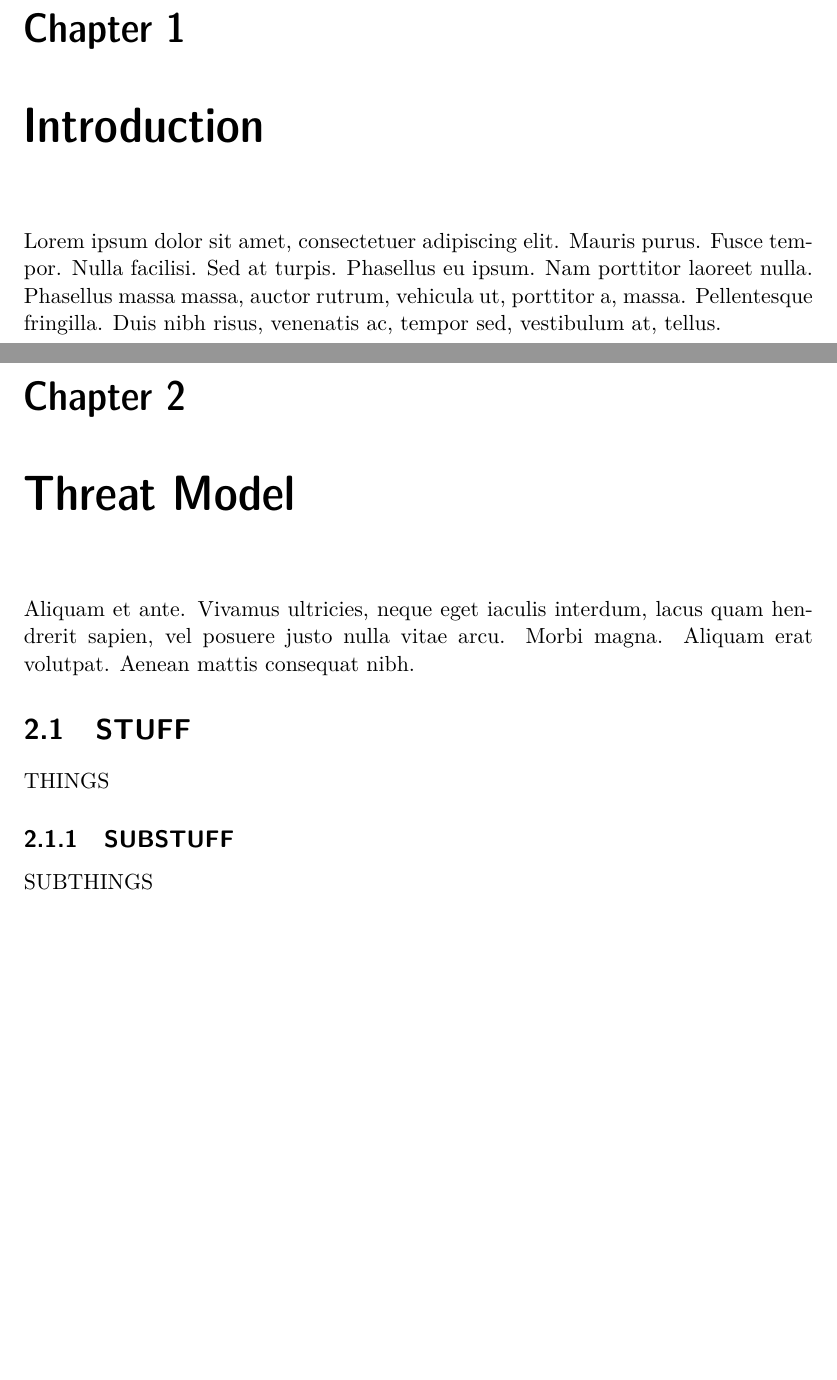
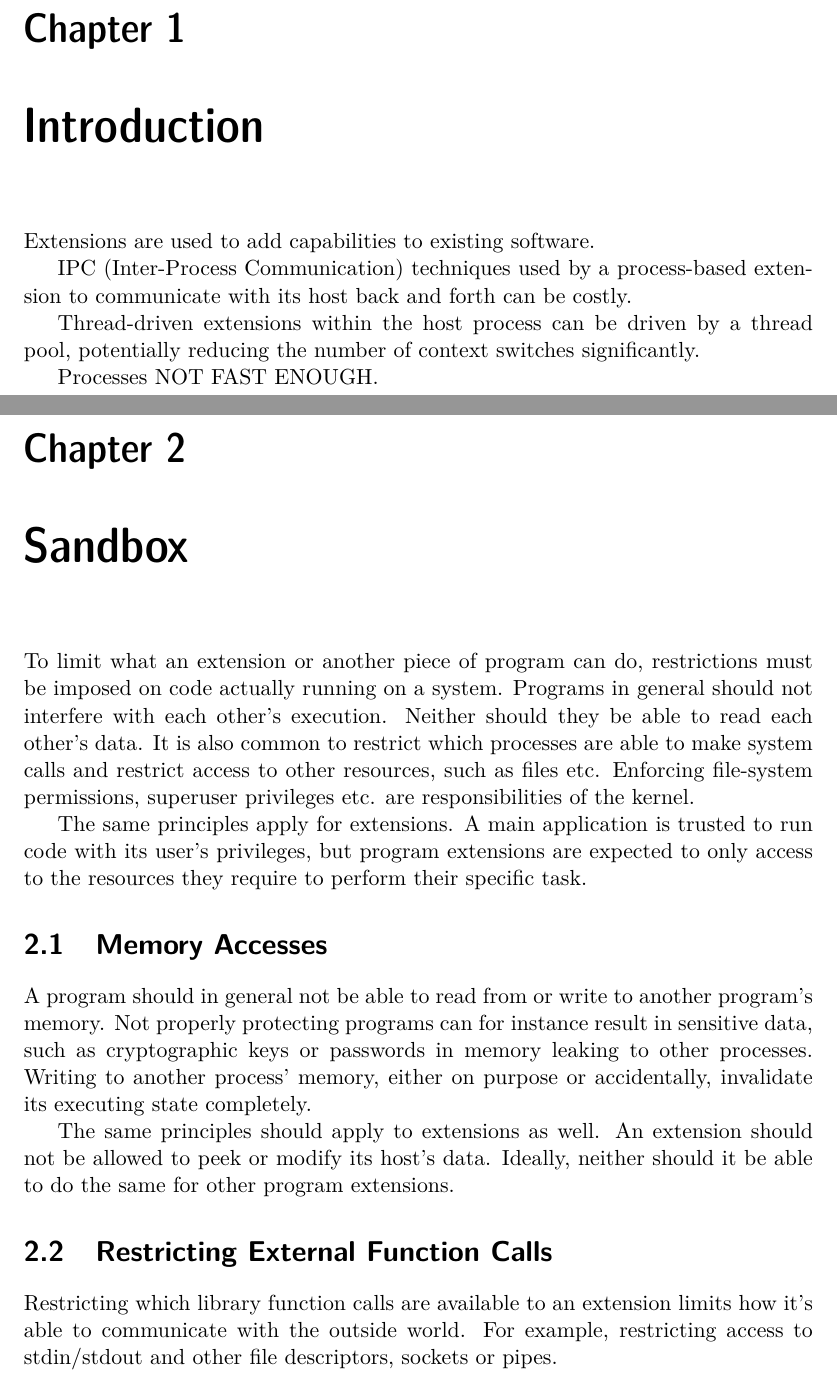
Before and after one commit to opticaller/master-thesis, a LaTeX thesis (thesis.tex, which reads parts/intro.tex, parts/sandbox.tex, parts/threat-model.tex): two parts of pages 7 and 9 of 11 before the commit and two parts of pages 7 and 9 of 15 after it, joined at a grey line, cut so that both start at the same text, the shorter picture padded with empty space. Compiled offline with pdfLaTeX.

Commit message:
some thesis progress

```diff
--- a/parts/intro.tex
+++ b/parts/intro.tex
@@ -1,7 +1,11 @@
 \chapter{Introduction}
 
-Lorem ipsum dolor sit amet, consectetuer adipiscing elit. Mauris
-purus. Fusce tempor. Nulla facilisi. Sed at turpis. Phasellus eu
-ipsum. Nam porttitor laoreet nulla. Phasellus massa massa, auctor
-rutrum, vehicula ut, porttitor a, massa. Pellentesque fringilla. Duis
-nibh risus, venenatis ac, tempor sed, vestibulum at, tellus.
+Extensions are used to add capabilities to existing software.
+
+IPC (Inter-Process Communication) techniques used by a process-based extension
+to communicate with its host back and forth can be costly.
+
+Thread-driven extensions within the host process can be driven by a thread
+pool, potentially reducing the number of context switches significantly.
+
+Processes NOT FAST ENOUGH.
--- /dev/null
+++ b/parts/sandbox.tex
@@ -0,0 +1,31 @@
+\chapter{Sandbox}
+
+To limit what an extension or another piece of program can do, restrictions
+must be imposed on code actually running on a system. Programs in general
+should not interfere with each other's execution. Neither should they be able
+to read each other's data. It is also common to restrict which processes are
+able to make system calls and restrict access to other resources, such as files
+etc. Enforcing file-system permissions, superuser privileges etc. are
+responsibilities of the kernel.
+
+The same principles apply for extensions. A main application is trusted to run
+code with its user's privileges, but program extensions are expected to only
+access to the resources they require to perform their specific task.
+
+\section{Memory Accesses}
+
+A program should in general not be able to read from or write to another
+program's memory. Not properly protecting programs can for instance result in
+sensitive data, such as cryptographic keys or passwords in memory leaking to
+other processes. Writing to another process' memory, either on purpose or
+accidentally, invalidate its executing state completely.
+
+The same principles should apply to extensions as well. An extension should not
+be allowed to peek or modify its host's data. Ideally, neither should it be
+able to do the same for other program extensions.
+
+\section{Restricting External Function Calls}
+
+Restricting which library function calls are available to an extension limits
+how it's able to communicate with the outside world. For example, restricting
+access to stdin/stdout and other file descriptors, sockets or pipes.
--- a/parts/threat-model.tex
+++ /dev/null
@@ -1,13 +0,0 @@
-\chapter{Threat Model}
-
-Aliquam et ante. Vivamus ultricies, neque eget iaculis interdum, lacus
-quam hendrerit sapien, vel posuere justo nulla vitae arcu. Morbi
-magna. Aliquam erat volutpat. Aenean mattis consequat nibh.
-
-\section{STUFF}
-
-THINGS
-
-\subsection{SUBSTUFF}
-
-SUBTHINGS
--- a/thesis.tex
+++ b/thesis.tex
@@ -11,7 +12,15 @@
 \foreigntitle{TODO: Realtidsisolering av trådbaserade insticksmoduler}
 \author{Peter Boström}
 \date{TODO: December 2012}
-\blurb{Master's Thesis at CSC\\\vspace{4mm}Project Provider: Propellerhead Software AB\\Supervisor: Prof. Sten Ternström\\Examiner: Prof. Johan Håstad}
+\blurb{
+	Master's Thesis at CSC\\\vspace{8mm}
+	\begin{tabular}{rl}
+		Supervisor: & Prof. Sten Ternström \\
+		Examiner: & Prof. Johan Håstad \\
+		\\
+		Project Provider: & Propellerhead Software AB \\
+	\end{tabular}
+	}
 \trita{TODO: TRITA xxx yyyy-nn}
 \begin{document}
 \frontmatter
@@ -29,7 +38,11 @@
 
 \input{parts/intro.tex}
 
-\input{parts/threat-model.tex}
+\input{parts/sandbox.tex}
+
+\input{parts/memory.tex}
+
+\input{parts/external.tex}
 
 \appendix
 \addappheadtotoc
```
Also changed, not shown: parts/external.tex (added, +12 -0 lines), parts/memory.tex (added, +43 -0 lines), parts/terms.tex (+14 -0 lines), thesis.tex (1 more changed lines).
